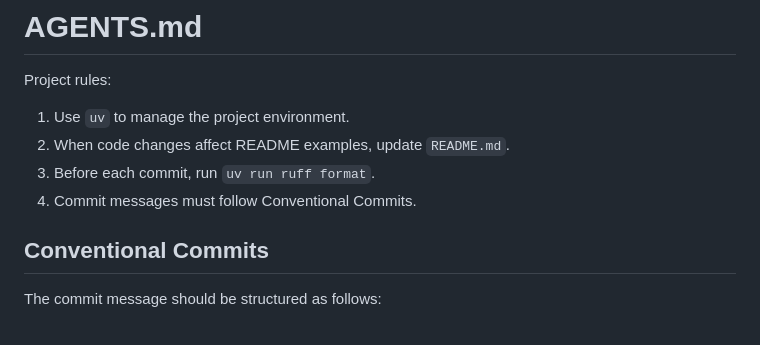
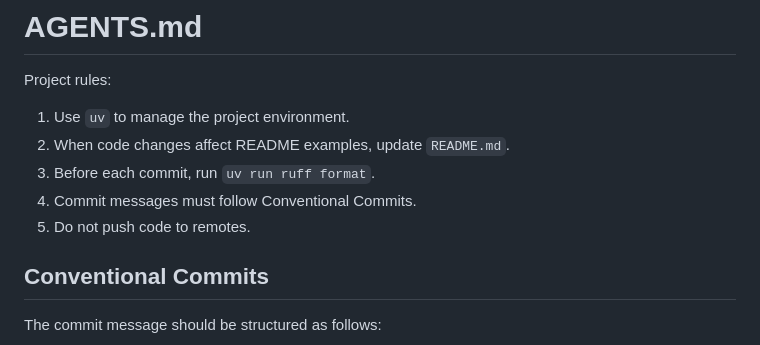
Before and after one commit to open-spaced-repetition/srs-simulator, a Markdown page: AGENTS.md, the part around the change. Drawn GitHub-style.

Commit message:
docs(agents): add no-push rule

```diff
--- a/AGENTS.md
+++ b/AGENTS.md
@@ -6,6 +6,7 @@ Project rules:
 2. When code changes affect README examples, update `README.md`.
 3. Before each commit, run `uv run ruff format`.
 4. Commit messages must follow Conventional Commits.
+5. Do not push code to remotes.
 
 ## Conventional Commits
 
```
